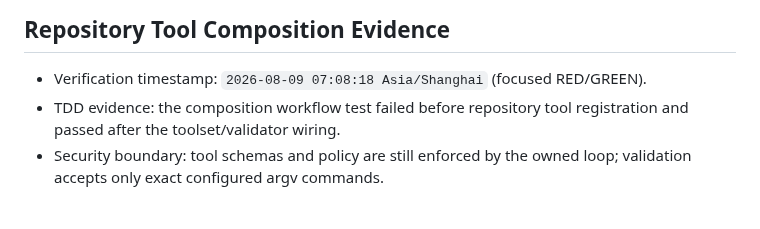
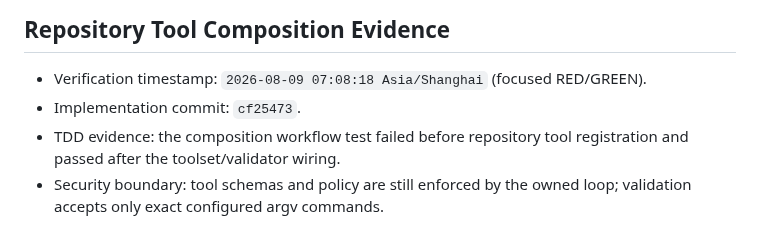
Before and after one commit to Insouciant21/613-coding, a Markdown page: DELIVERY_STATUS.md, the part around the change. Drawn GitHub-style.

```diff
--- a/DELIVERY_STATUS.md
+++ b/DELIVERY_STATUS.md
@@ -317,5 +317,6 @@ Every completed plan task must link a commit and fresh verification output here.
 ## Repository Tool Composition Evidence
 
 - Verification timestamp: `2026-08-09 07:08:18 Asia/Shanghai` (focused RED/GREEN).
+- Implementation commit: `cf25473`.
 - TDD evidence: the composition workflow test failed before repository tool registration and passed after the toolset/validator wiring.
 - Security boundary: tool schemas and policy are still enforced by the owned loop; validation accepts only exact configured argv commands.
```
Also changed, not shown: AGENT_LOG.md (+1 -1 lines), PLAN.md (+1 -1 lines).
